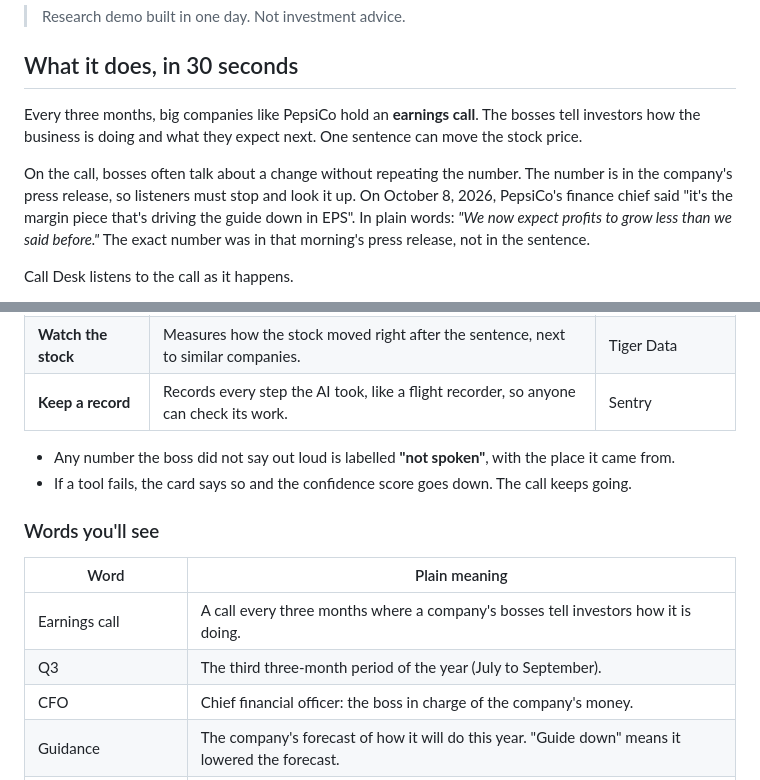
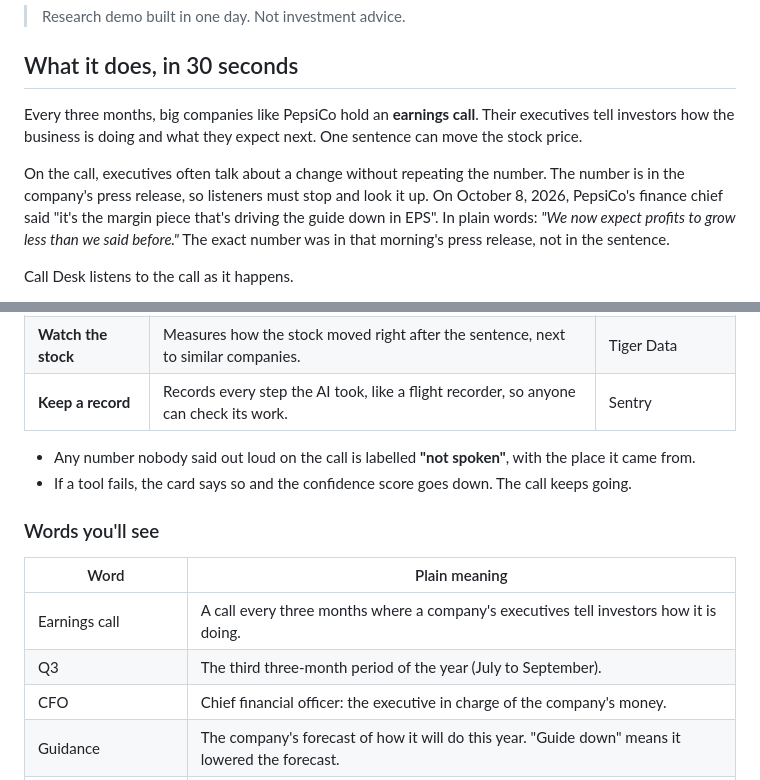
Before and after one commit to zaeem-rafiq/Call-Desk-public, a Markdown page: README.md, 2 parts joined by grey strips. GitHub-like rendering.

Commit message:
README and SUBMISSION.md: 'executives' instead of 'bosses', to match the owner's one-liner (owner: 'a boss' is too generic)
Co-Authored-By: Claude Opus 5.5 <noreply@anthropic.com>

```diff
--- a/README.md
+++ b/README.md
@@ -12,9 +12,9 @@
 
 ## What it does, in 30 seconds
 
-Every three months, big companies like PepsiCo hold an **earnings call**. The bosses tell investors how the business is doing and what they expect next. One sentence can move the stock price.
+Every three months, big companies like PepsiCo hold an **earnings call**. Their executives tell investors how the business is doing and what they expect next. One sentence can move the stock price.
 
-On the call, bosses often talk about a change without repeating the number. The number is in the company's press release, so listeners must stop and look it up. On October 8, 2026, PepsiCo's finance chief said "it's the margin piece that's driving the guide down in EPS". In plain words: *"We now expect profits to grow less than we said before."* The exact number was in that morning's press release, not in the sentence.
+On the call, executives often talk about a change without repeating the number. The number is in the company's press release, so listeners must stop and look it up. On October 8, 2026, PepsiCo's finance chief said "it's the margin piece that's driving the guide down in EPS". In plain words: *"We now expect profits to grow less than we said before."* The exact number was in that morning's press release, not in the sentence.
 
 Call Desk listens to the call as it happens.
 
@@ -42,16 +42,16 @@ Five tools work together. Each one has one job.
 | **Watch the stock** | Measures how the stock moved right after the sentence, next to similar companies. | Tiger Data |
 | **Keep a record** | Records every step the AI took, like a flight recorder, so anyone can check its work. | Sentry |
 
-- Any number the boss did not say out loud is labelled **"not spoken"**, with the place it came from.
+- Any number nobody said out loud on the call is labelled **"not spoken"**, with the place it came from.
 - If a tool fails, the card says so and the confidence score goes down. The call keeps going.
 
 ### Words you'll see
 
 | Word | Plain meaning |
 |---|---|
-| Earnings call | A call every three months where a company's bosses tell investors how it is doing. |
+| Earnings call | A call every three months where a company's executives tell investors how it is doing. |
 | Q3 | The third three-month period of the year (July to September). |
-| CFO | Chief financial officer: the boss in charge of the company's money. |
+| CFO | Chief financial officer: the executive in charge of the company's money. |
 | Guidance | The company's forecast of how it will do this year. "Guide down" means it lowered the forecast. |
 | EPS | Earnings per share: the company's profit divided by its number of shares. "Core EPS growth" on a card means how fast profit per share is growing. |
 | Margin | The share of each sale that a company keeps as profit. |
```
Also changed, not shown: docs/SUBMISSION.md (+4 -4 lines).
